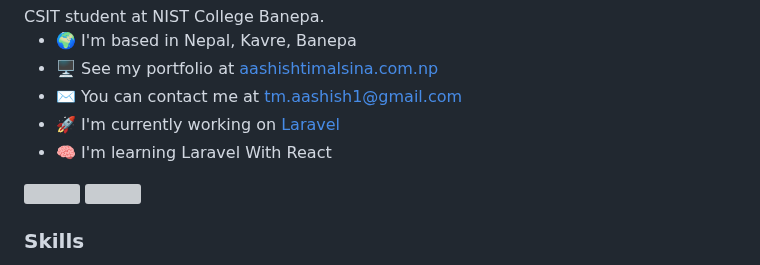
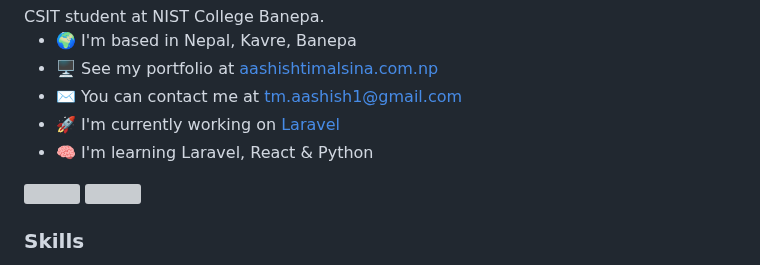
Before and after one commit to aashishtimalsina/aashishtimalsina, a Markdown page: README.md, the part around the change. Drawn GitHub-style; grey boxes are pictures that could not be loaded.

```diff
--- a/README.md
+++ b/README.md
@@ -10,7 +10,7 @@ CSIT student at NIST College Banepa.
 *   🖥️  See my portfolio at [aashishtimalsina.com.np](http://aashishtimalsina.com.np)
 *   ✉️  You can contact me at [tm.aashish1@gmail.com](mailto:tm.aashish1@gmail.com)
 *   🚀  I'm currently working on [Laravel](http://laravel.com/)
-*   🧠  I'm learning Laravel With React
+*   🧠  I'm learning Laravel, React & Python
 <a href="https://www.github.com/aashishtimalsina" target="_blank" rel="noreferrer">
     <img src="https://img.shields.io/github/followers/aashishtimalsina?logo=github&style=for-the-badge&color=facc15&labelColor=365314" />
 </a>
```
